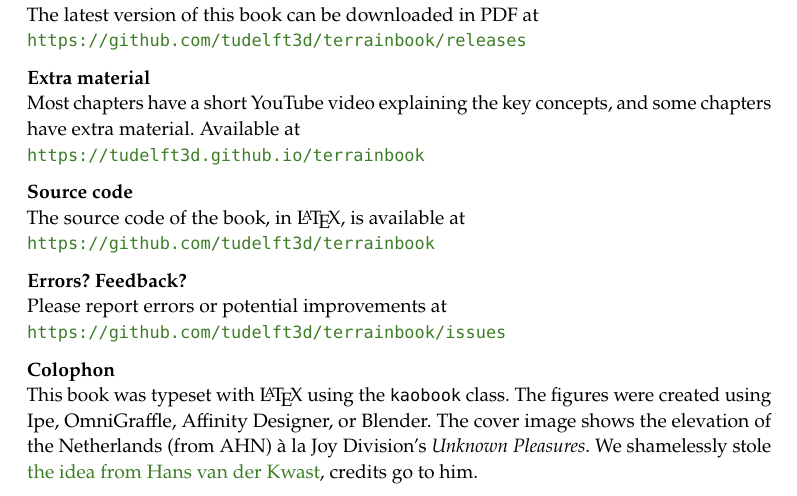
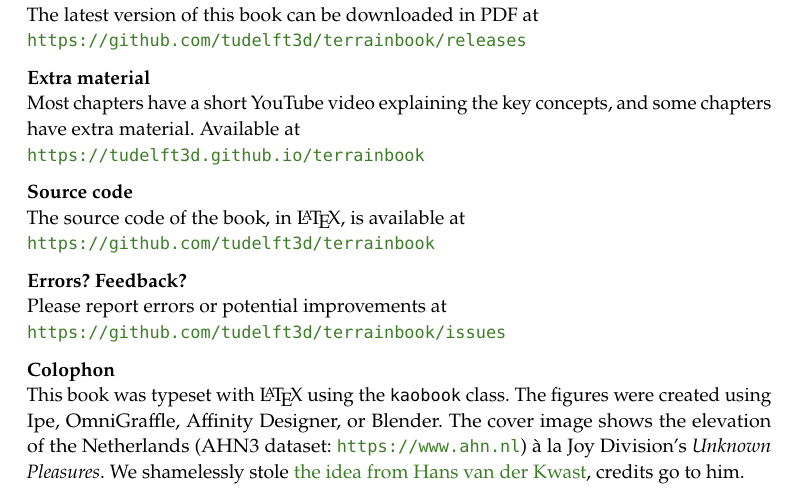
Before and after one commit to tudelft3d/terrainbook, a LaTeX thesis (terrainbook.tex, which reads front-back/pre.tex): part of page 3 of 23, cut so that both start at the same text. Compiled offline with pdfLaTeX.

Commit message:
Improve text preface

```diff
--- a/front-back/pre.tex
+++ b/front-back/pre.tex
@@ -54,7 +54,7 @@ Please report errors or potential improvements at\\
 This book was typeset with \LaTeX\ using the \texttt{kaobook} class.
 % \mbox{{\fanciestfont{}Feijoa}}, \texttt{GT Pressura} and $\mathrm{Asana\ Math}$ typefaces.
 The figures were created using Ipe, OmniGraffle, Affinity Designer, or Blender.
-The cover image shows the elevation of the Netherlands (from AHN) à la Joy Division's \emph{Unknown Pleasures}. We shamelessly stole \href{https://twitter.com/hansakwast/status/1331134792788824064}{the idea from Hans van der Kwast}, credits go to him.
+The cover image shows the elevation of the Netherlands (AHN3 dataset: \url{https://www.ahn.nl}) à la Joy Division's \emph{Unknown Pleasures}. We shamelessly stole \href{https://twitter.com/hansakwast/status/1331134792788824064}{the idea from Hans van der Kwast}, credits go to him.
 
 
 }
```
